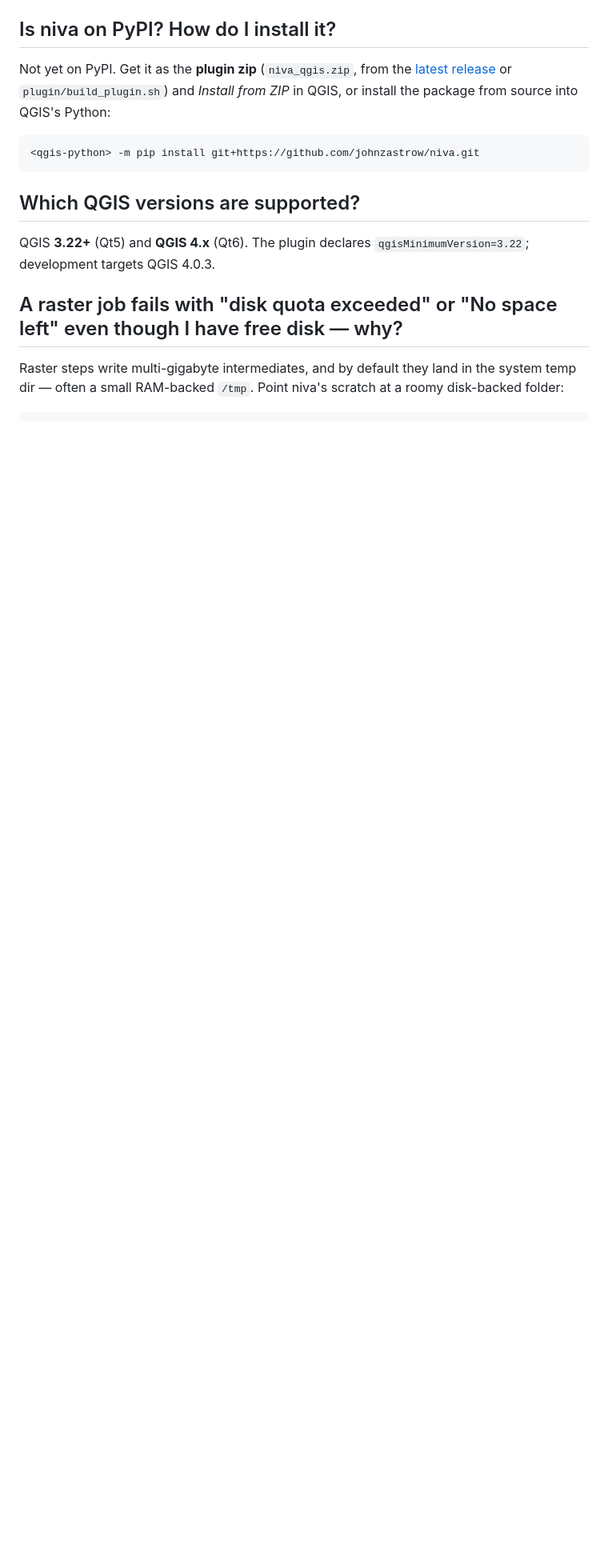
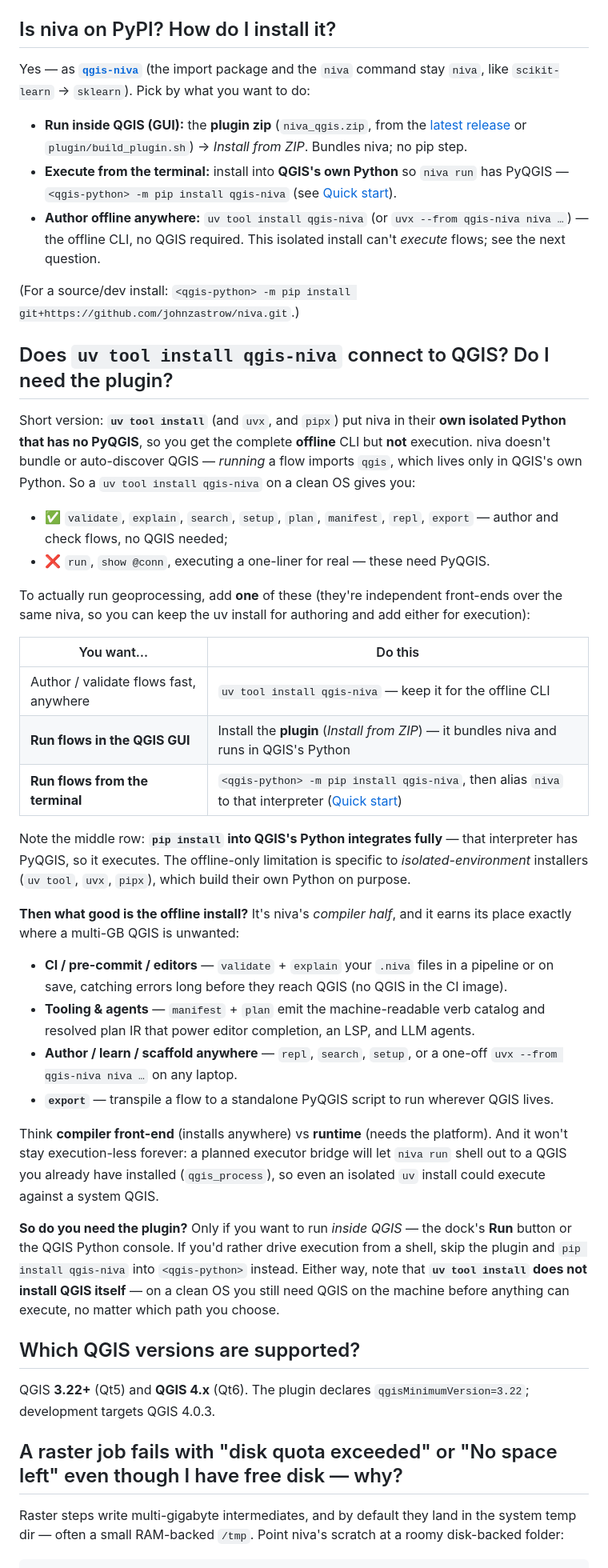
Before and after one commit to johnzastrow/niva, a Markdown page: docs/guide/faq.md, the part around the change. Shown at 80% size. Drawn GitHub-style; blank space fills up the shorter version.

Commit message:
docs: reflect PyPI release + explain the uv→QGIS integration path
`qgis-niva` is now on PyPI, so drop the stale "not yet on PyPI" / "once
published" claims in the FAQ and Quick start. Add a dedicated FAQ entry —
"does uv tool install qgis-niva connect to QGIS? do I need the plugin?" —
that clarifies:

- isolated-env installers (uv tool / uvx / pipx) give the OFFLINE CLI only,
  because their Python has no PyQGIS;
- `pip install qgis-niva` INTO QGIS's own Python integrates fully (execution
  included) — the distinction is the target interpreter, not pip-vs-uv;
- the plugin is only needed to run inside QGIS's GUI;
- what the offline install is genuinely for (CI/editor validation, manifest/
  plan tooling for LSP/agents, export), with a compiler-frontend-vs-runtime
  framing and a note on the planned qgis_process executor bridge.

Docs-only; logged under CHANGELOG [Unreleased].

Co-Authored-By: Claude Opus 4.8 (1M context) <noreply@anthropic.com>

````diff
--- a/docs/guide/faq.md
+++ b/docs/guide/faq.md
@@ -81,14 +81,65 @@ the parser without QGIS using `--explain`:
 
 ## Is niva on PyPI? How do I install it?
 
-Not yet on PyPI. Get it as the **plugin zip** (`niva_qgis.zip`, from the
-[latest release](https://github.com/johnzastrow/niva/releases/latest) or
-`plugin/build_plugin.sh`) and *Install from ZIP* in QGIS, or install the package from source
-into QGIS's Python:
+Yes — as **[`qgis-niva`](https://pypi.org/project/qgis-niva/)** (the import package and the
+`niva` command stay `niva`, like `scikit-learn` → `sklearn`). Pick by what you want to do:
 
-```bash
-<qgis-python> -m pip install git+https://github.com/johnzastrow/niva.git
-```
+- **Run inside QGIS (GUI):** the **plugin zip** (`niva_qgis.zip`, from the
+  [latest release](https://github.com/johnzastrow/niva/releases/latest) or
+  `plugin/build_plugin.sh`) → *Install from ZIP*. Bundles niva; no pip step.
+- **Execute from the terminal:** install into **QGIS's own Python** so `niva run` has PyQGIS —
+  `<qgis-python> -m pip install qgis-niva` (see [Quick start](quickstart.md#as-a-package--cli--python)).
+- **Author offline anywhere:** `uv tool install qgis-niva` (or `uvx --from qgis-niva niva …`) —
+  the offline CLI, no QGIS required. This isolated install can't *execute* flows; see the next
+  question.
+
+(For a source/dev install: `<qgis-python> -m pip install git+https://github.com/johnzastrow/niva.git`.)
+
+## Does `uv tool install qgis-niva` connect to QGIS? Do I need the plugin?
+
+Short version: **`uv tool install`** (and `uvx`, and `pipx`) put niva in their **own isolated
+Python that has no PyQGIS**, so you get the complete **offline** CLI but **not** execution. niva
+doesn't bundle or auto-discover QGIS — *running* a flow imports `qgis`, which lives only in
+QGIS's own Python. So a `uv tool install qgis-niva` on a clean OS gives you:
+
+- ✅ `validate`, `explain`, `search`, `setup`, `plan`, `manifest`, `repl`, `export` — author and
+  check flows, no QGIS needed;
+- ❌ `run`, `show @conn`, executing a one-liner for real — these need PyQGIS.
+
+To actually run geoprocessing, add **one** of these (they're independent front-ends over the same
+niva, so you can keep the uv install for authoring and add either for execution):
+
+| You want… | Do this |
+| --- | --- |
+| Author / validate flows fast, anywhere | `uv tool install qgis-niva` — keep it for the offline CLI |
+| **Run flows in the QGIS GUI** | Install the **plugin** (*Install from ZIP*) — it bundles niva and runs in QGIS's Python |
+| **Run flows from the terminal** | `<qgis-python> -m pip install qgis-niva`, then alias `niva` to that interpreter ([Quick start](quickstart.md#make-niva-a-terminal-command)) |
+
+Note the middle row: **`pip install` into QGIS's Python integrates fully** — that interpreter has
+PyQGIS, so it executes. The offline-only limitation is specific to *isolated-environment*
+installers (`uv tool`, `uvx`, `pipx`), which build their own Python on purpose.
+
+**Then what good is the offline install?** It's niva's *compiler half*, and it earns its place
+exactly where a multi-GB QGIS is unwanted:
+
+- **CI / pre-commit / editors** — `validate` + `explain` your `.niva` files in a pipeline or on
+  save, catching errors long before they reach QGIS (no QGIS in the CI image).
+- **Tooling & agents** — `manifest` + `plan` emit the machine-readable verb catalog and resolved
+  plan IR that power editor completion, an LSP, and LLM agents.
+- **Author / learn / scaffold anywhere** — `repl`, `search`, `setup`, or a one-off
+  `uvx --from qgis-niva niva …` on any laptop.
+- **`export`** — transpile a flow to a standalone PyQGIS script to run wherever QGIS lives.
+
+Think **compiler front-end** (installs anywhere) vs **runtime** (needs the platform). And it
+won't stay execution-less forever: a planned executor bridge will let `niva run` shell out to a
+QGIS you already have installed (`qgis_process`), so even an isolated `uv` install could execute
+against a system QGIS.
+
+**So do you need the plugin?** Only if you want to run *inside QGIS* — the dock's **Run** button
+or the QGIS Python console. If you'd rather drive execution from a shell, skip the plugin and
+`pip install qgis-niva` into `<qgis-python>` instead. Either way, note that **`uv tool install`
+does not install QGIS itself** — on a clean OS you still need QGIS on the machine before anything
+can execute, no matter which path you choose.
 
 ## Which QGIS versions are supported?
 
````
Also changed, not shown: CHANGELOG.md (+9 -0 lines), docs/guide/quickstart.md (+11 -6 lines).
